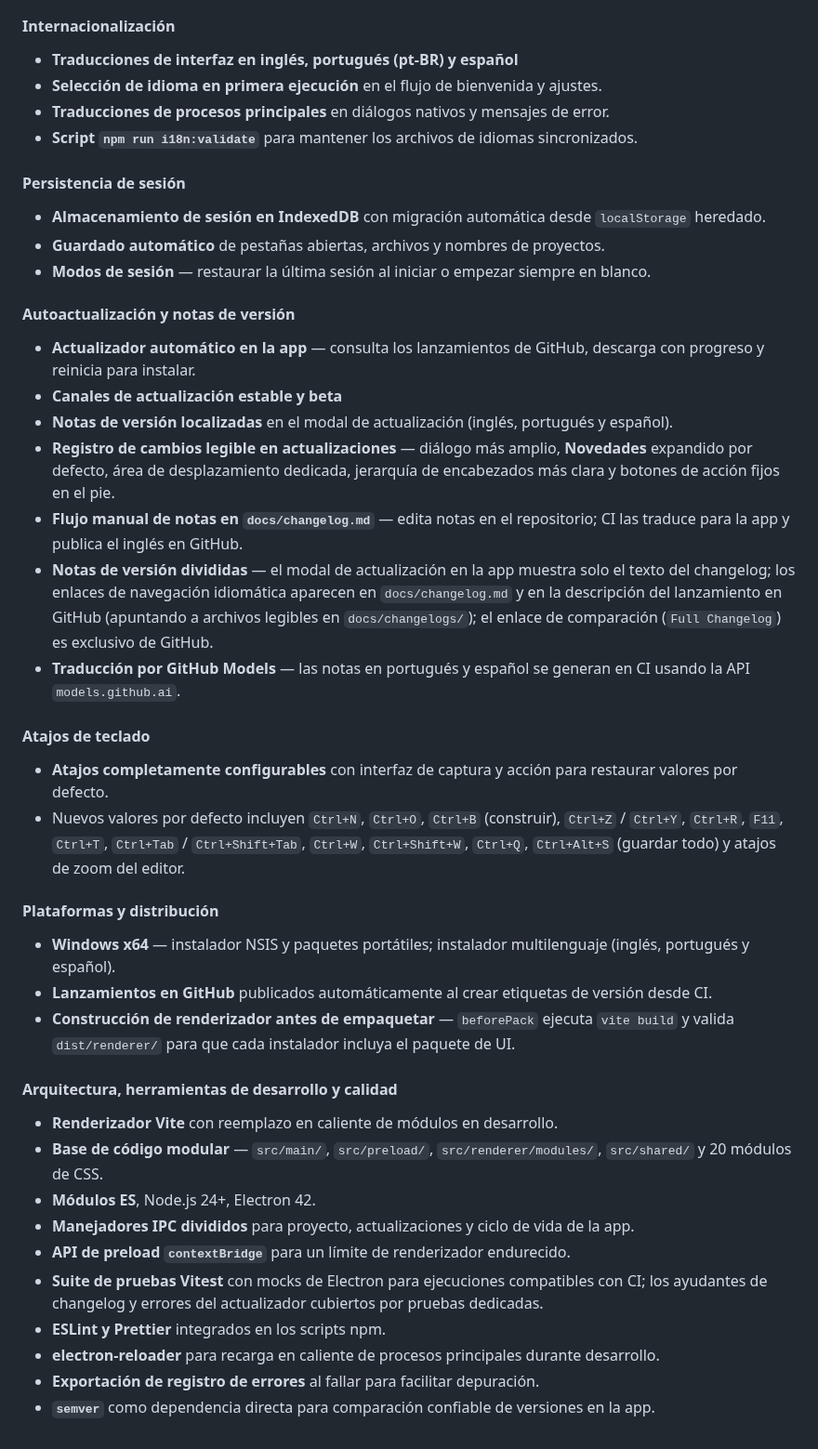
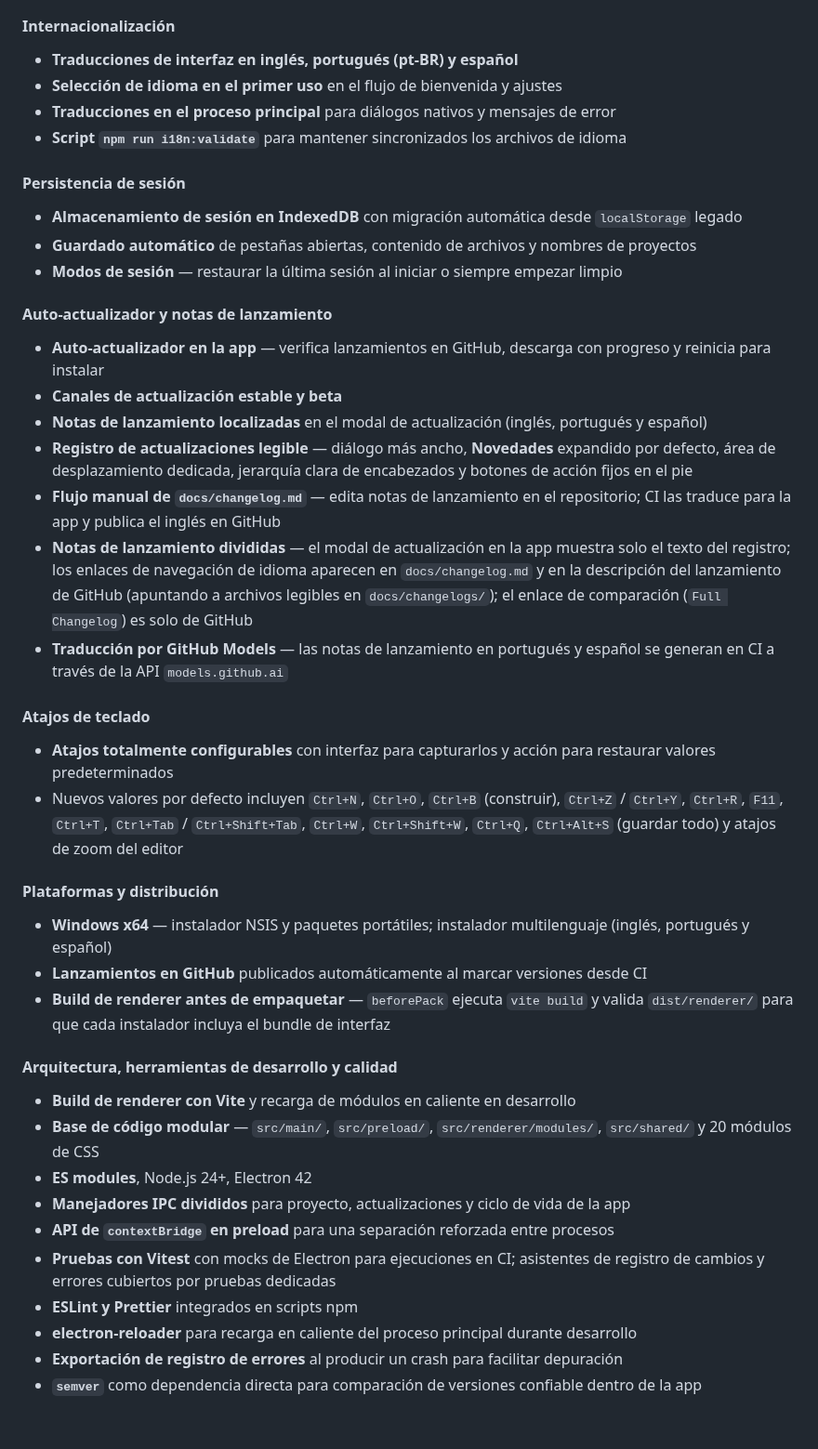
Before and after one commit to markelpher/TreeIDE-Deploy, a Markdown page: docs/changelogs/es.md, the part around one of its changes. Shown at 93% size. Drawn GitHub-style.

```diff
--- a/docs/changelogs/es.md
+++ b/docs/changelogs/es.md
@@ -106,41 +108,41 @@ Tree IDE v2 es una reescritura completa y expansión de la aplicación original
 
 #### Internacionalización
 - **Traducciones de interfaz en inglés, portugués (pt-BR) y español**
-- **Selección de idioma en primera ejecución** en el flujo de bienvenida y ajustes.
-- **Traducciones de procesos principales** en diálogos nativos y mensajes de error.
-- **Script `npm run i18n:validate`** para mantener los archivos de idiomas sincronizados.
+- **Selección de idioma en el primer uso** en el flujo de bienvenida y ajustes
+- **Traducciones en el proceso principal** para diálogos nativos y mensajes de error
+- **Script `npm run i18n:validate`** para mantener sincronizados los archivos de idioma
 
 #### Persistencia de sesión
-- **Almacenamiento de sesión en IndexedDB** con migración automática desde `localStorage` heredado.
-- **Guardado automático** de pestañas abiertas, archivos y nombres de proyectos.
-- **Modos de sesión** — restaurar la última sesión al iniciar o empezar siempre en blanco.
+- **Almacenamiento de sesión en IndexedDB** con migración automática desde `localStorage` legado
+- **Guardado automático** de pestañas abiertas, contenido de archivos y nombres de proyectos
+- **Modos de sesión** — restaurar la última sesión al iniciar o siempre empezar limpio
 
-#### Autoactualización y notas de versión
-- **Actualizador automático en la app** — consulta los lanzamientos de GitHub, descarga con progreso y reinicia para instalar.
+#### Auto-actualizador y notas de lanzamiento
+- **Auto-actualizador en la app** — verifica lanzamientos en GitHub, descarga con progreso y reinicia para instalar
 - **Canales de actualización estable y beta**
-- **Notas de versión localizadas** en el modal de actualización (inglés, portugués y español).
-- **Registro de cambios legible en actualizaciones** — diálogo más amplio, **Novedades** expandido por defecto, área de desplazamiento dedicada, jerarquía de encabezados más clara y botones de acción fijos en el pie.
-- **Flujo manual de notas en `docs/changelog.md`** — edita notas en el repositorio; CI las traduce para la app y publica el inglés en GitHub.
-- **Notas de versión divididas** — el modal de actualización en la app muestra solo el texto del changelog; los enlaces de navegación idiomática aparecen en `docs/changelog.md` y en la descripción del lanzamiento en GitHub (apuntando a archivos legibles en `docs/changelogs/`); el enlace de comparación (`Full Changelog`) es exclusivo de GitHub.
-- **Traducción por GitHub Models** — las notas en portugués y español se generan en CI usando la API `models.github.ai`.
+- **Notas de lanzamiento localizadas** en el modal de actualización (inglés, portugués y español)
+- **Registro de actualizaciones legible** — diálogo más ancho, **Novedades** expandido por defecto, área de desplazamiento dedicada, jerarquía clara de encabezados y botones de acción fijos en el pie
+- **Flujo manual de `docs/changelog.md`** — edita notas de lanzamiento en el repositorio; CI las traduce para la app y publica el inglés en GitHub
+- **Notas de lanzamiento divididas** — el modal de actualización en la app muestra solo el texto del registro; los enlaces de navegación de idioma aparecen en `docs/changelog.md` y en la descripción del lanzamiento de GitHub (apuntando a archivos legibles en `docs/changelogs/`); el enlace de comparación (`Full Changelog`) es solo de GitHub
+- **Traducción por GitHub Models** — las notas de lanzamiento en portugués y español se generan en CI a través de la API `models.github.ai`
 
 #### Atajos de teclado
-- **Atajos completamente configurables** con interfaz de captura y acción para restaurar valores por defecto.
-- Nuevos valores por defecto incluyen `Ctrl+N`, `Ctrl+O`, `Ctrl+B` (construir), `Ctrl+Z` / `Ctrl+Y`, `Ctrl+R`, `F11`, `Ctrl+T`, `Ctrl+Tab` / `Ctrl+Shift+Tab`, `Ctrl+W`, `Ctrl+Shift+W`, `Ctrl+Q`, `Ctrl+Alt+S` (guardar todo) y atajos de zoom del editor.
+- **Atajos totalmente configurables** con interfaz para capturarlos y acción para restaurar valores predeterminados
+- Nuevos valores por defecto incluyen `Ctrl+N`, `Ctrl+O`, `Ctrl+B` (construir), `Ctrl+Z` / `Ctrl+Y`, `Ctrl+R`, `F11`, `Ctrl+T`, `Ctrl+Tab` / `Ctrl+Shift+Tab`, `Ctrl+W`, `Ctrl+Shift+W`, `Ctrl+Q`, `Ctrl+Alt+S` (guardar todo) y atajos de zoom del editor
 
 #### Plataformas y distribución
-- **Windows x64** — instalador NSIS y paquetes portátiles; instalador multilenguaje (inglés, portugués y español).
-- **Lanzamientos en GitHub** publicados automáticamente al crear etiquetas de versión desde CI.
-- **Construcción de renderizador antes de empaquetar** — `beforePack` ejecuta `vite build` y valida `dist/renderer/` para que cada instalador incluya el paquete de UI.
+- **Windows x64** — instalador NSIS y paquetes portátiles; instalador multilenguaje (inglés, portugués y español)
+- **Lanzamientos en GitHub** publicados automáticamente al marcar versiones desde CI
+- **Build de renderer antes de empaquetar** — `beforePack` ejecuta `vite build` y valida `dist/renderer/` para que cada instalador incluya el bundle de interfaz
 
 #### Arquitectura, herramientas de desarrollo y calidad
-- **Renderizador Vite** con reemplazo en caliente de módulos en desarrollo.
-- **Base de código modular** — `src/main/`, `src/preload/`, `src/renderer/modules/`, `src/shared/` y 20 módulos de CSS.
-- **Módulos ES**, Node.js 24+, Electron 42.
-- **Manejadores IPC divididos** para proyecto, actualizaciones y ciclo de vida de la app.
-- **API de preload `contextBridge`** para un límite de renderizador endurecido.
-- **Suite de pruebas Vitest** con mocks de Electron para ejecuciones compatibles con CI; los ayudantes de changelog y errores del actualizador cubiertos por pruebas dedicadas.
-- **ESLint y Prettier** integrados en los scripts npm.
-- **electron-reloader** para recarga en caliente de procesos principales durante desarrollo.
-- **Exportación de registro de errores** al fallar para facilitar depuración.
-- **`semver`** como dependencia directa para comparación confiable de versiones en la app.
+- **Build de renderer con Vite** y recarga de módulos en caliente en desarrollo
+- **Base de código modular** — `src/main/`, `src/preload/`, `src/renderer/modules/`, `src/shared/` y 20 módulos de CSS
+- **ES modules**, Node.js 24+, Electron 42
+- **Manejadores IPC divididos** para proyecto, actualizaciones y ciclo de vida de la app
+- **API de `contextBridge` en preload** para una separación reforzada entre procesos
+- **Pruebas con Vitest** con mocks de Electron para ejecuciones en CI; asistentes de registro de cambios y errores cubiertos por pruebas dedicadas
+- **ESLint y Prettier** integrados en scripts npm
+- **electron-reloader** para recarga en caliente del proceso principal durante desarrollo
+- **Exportación de registro de errores** al producir un crash para facilitar depuración
+- **`semver`** como dependencia directa para comparación de versiones confiable dentro de la app
```
Also changed, not shown: other parts of docs/changelogs/es.md (+81 -79 lines), docs/changelogs/pt-br.md (+100 -98 lines).
